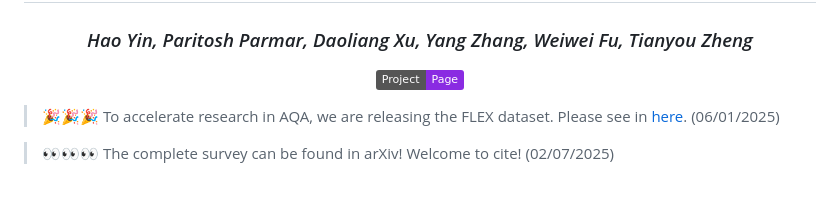
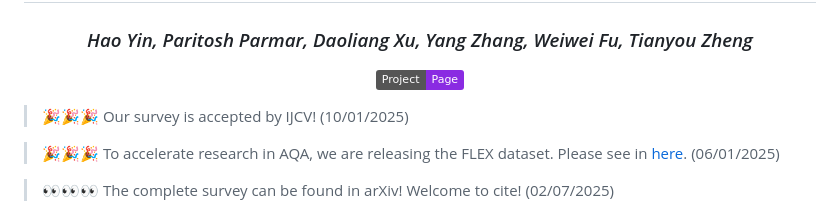
Before and after one commit to HaoYin116/Survey_of_AQA, a Markdown page: README.md, the part around the change. Drawn GitHub-style; badges without logos; blank space fills up the shorter version.

```diff
--- a/README.md
+++ b/README.md
@@ -7,6 +7,8 @@
 
   <!-- <a href="https://badges.toozhao.com/stats/01JJ5ZP9V9EDWA7Z51BSVJKK50" title="Get your own page views count badge on badges.toozhao.com"><img src="https://badges.toozhao.com/badges/01JJ5ZP9V9EDWA7Z51BSVJKK50/blue.svg" alt="Page Views Count"></a> -->
 </p>
+
+>  🎉🎉🎉 Our survey is accepted by IJCV!  (10/01/2025)
 
 >  🎉🎉🎉 To accelerate research in AQA, we are releasing the FLEX dataset. Please see in [here](https://haoyin116.github.io/FLEX_Dataset/). (06/01/2025)
 
```
